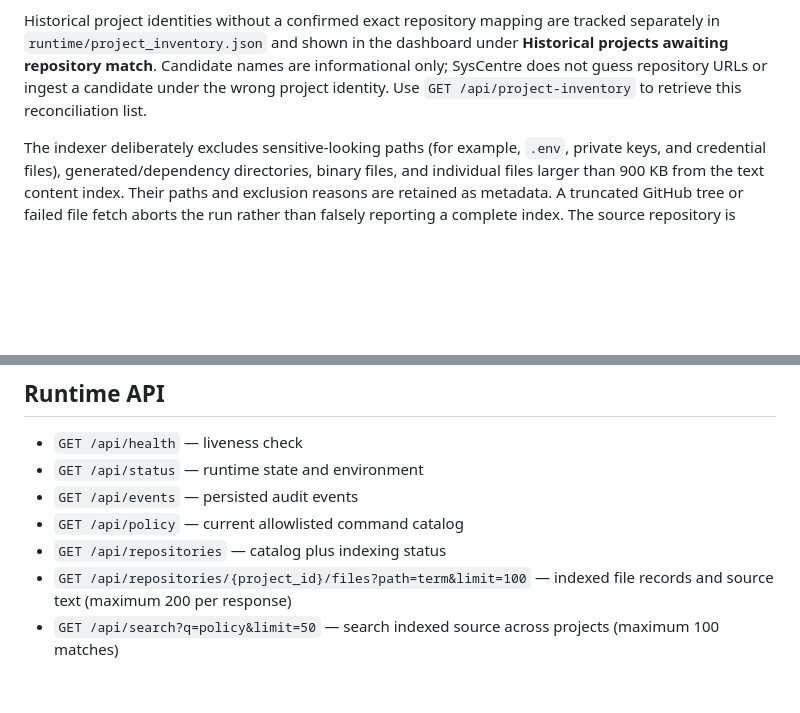
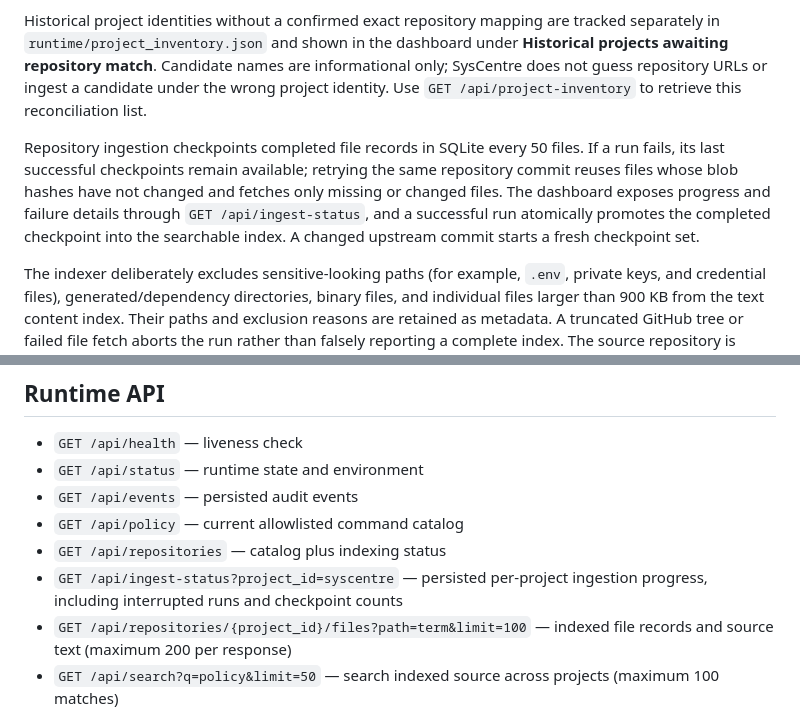
Before and after one commit to Daniel550-pixel/SysCentre, a Markdown page: README.md, 2 parts joined by grey strips. Rendered like a GitHub page; blank space fills up the shorter version.

Commit message:
Document resumable indexing checkpoints and progress endpoint

```diff
--- a/README.md
+++ b/README.md
@@ -17,6 +17,8 @@ SysCentre is a standalone local-first systems control plane. It catalogs existin
 The dashboard Project Registry lists repositories registered in the catalog. Select **Index repo** to index one project or **Index all projects** to process the catalog sequentially. Use cross-project source search to find text inside indexed source files. GitHub API rate limits apply; set `GITHUB_TOKEN` or `GH_TOKEN` in the runtime environment for authenticated API access.
 
 Historical project identities without a confirmed exact repository mapping are tracked separately in `runtime/project_inventory.json` and shown in the dashboard under **Historical projects awaiting repository match**. Candidate names are informational only; SysCentre does not guess repository URLs or ingest a candidate under the wrong project identity. Use `GET /api/project-inventory` to retrieve this reconciliation list.
+
+Repository ingestion checkpoints completed file records in SQLite every 50 files. If a run fails, its last successful checkpoints remain available; retrying the same repository commit reuses files whose blob hashes have not changed and fetches only missing or changed files. The dashboard exposes progress and failure details through `GET /api/ingest-status`, and a successful run atomically promotes the completed checkpoint into the searchable index. A changed upstream commit starts a fresh checkpoint set.
 
 The indexer deliberately excludes sensitive-looking paths (for example, `.env`, private keys, and credential files), generated/dependency directories, binary files, and individual files larger than 900 KB from the text content index. Their paths and exclusion reasons are retained as metadata. A truncated GitHub tree or failed file fetch aborts the run rather than falsely reporting a complete index. The source repository is never modified.
 
@@ -44,6 +46,7 @@ Open **http://127.0.0.1:5173**. The runtime API is **http://127.0.0.1:8765**.
 - `GET /api/events` — persisted audit events
 - `GET /api/policy` — current allowlisted command catalog
 - `GET /api/repositories` — catalog plus indexing status
+- `GET /api/ingest-status?project_id=syscentre` — persisted per-project ingestion progress, including interrupted runs and checkpoint counts
 - `GET /api/repositories/{project_id}/files?path=term&limit=100` — indexed file records and source text (maximum 200 per response)
 - `GET /api/search?q=policy&limit=50` — search indexed source across projects (maximum 100 matches)
 - `POST /api/repositories/ingest` with `{"project_id":"networklab"}` — index one catalogued repository
```
